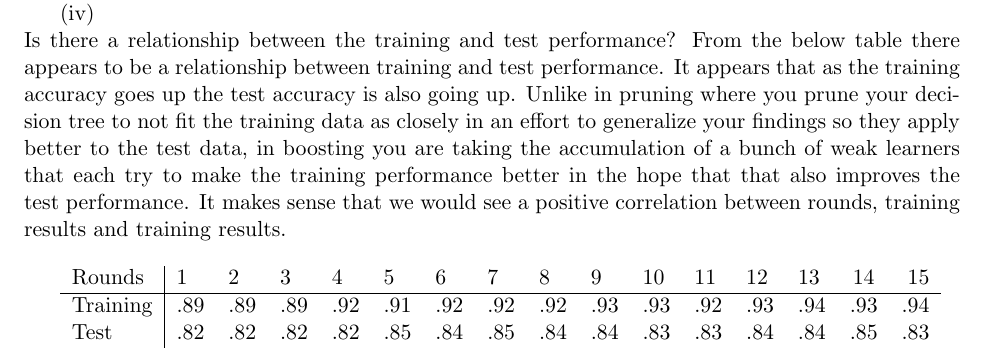
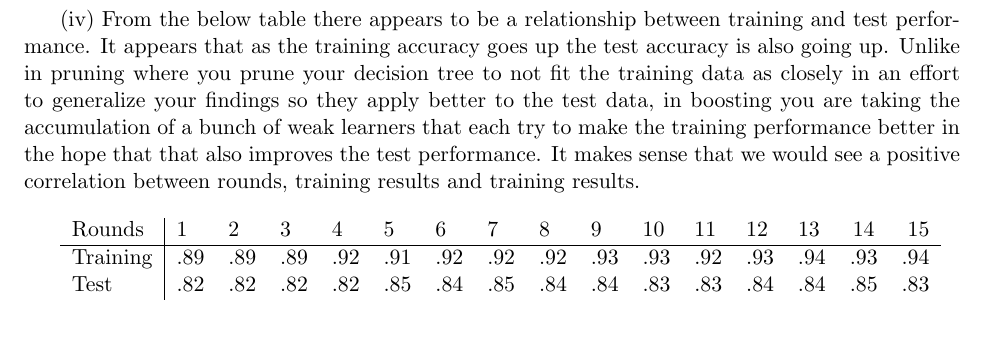
Before and after one commit to rlucioni/cs181, a LaTeX problem sheet (hw1/lucioni-broudy-hw1.tex): part of page 7 of 7, cut so that both start at the same text. Compiled offline with pdfLaTeX.

Commit message:
touch up formatting for 3

```diff
--- a/hw1/lucioni-broudy-hw1.tex
+++ b/hw1/lucioni-broudy-hw1.tex
@@ -144,11 +143,9 @@ Boosting on the noisy set with 16 rounds and a depth of 1 gets a cross-validated
 The best pruning does is with a validation set size of 26 on the noisy set, it gets a cross-validated test performance of 0.84. ID3 on its own gets a cross-validated test performance of 0.78.\\
 \tab {\bf Non-Noisy}:
 On the non-noisy set boosting is still the best. With 16 rounds and a depth of 1, boosting gets a cross-validated test performance of 0.94. Pruning with a validation set size of 26 gets a cross-validated test performance of 0.9. ID3 on the non-noisy set gets a cross-validated test performance of 0.87. \\
-\tab As you can see with both the noisy and non-noisy data sets boosting preforms the best on the test set. This makes sense because boosting does a better job handling over fitting.
+\tab As you can see with both the noisy and non-noisy data sets boosting preforms the best on the test set. This makes sense because boosting does a better job handling over fitting. \\
 
-(iv) \\
-Is there a relationship between the training and test performance?
-From the below table there appears to be a relationship between training and test performance. It appears that as the training accuracy goes up the test accuracy is also going up. Unlike in pruning where you prune your decision tree to not fit the training data as closely in an effort to generalize your findings so they apply better to the test data, in boosting you are taking the accumulation of a bunch of weak learners that each try to make the training performance better in the hope that that also improves the test performance. It makes sense that we would see a positive correlation between rounds, training results and training results.\\
+(iv) From the below table there appears to be a relationship between training and test performance. It appears that as the training accuracy goes up the test accuracy is also going up. Unlike in pruning where you prune your decision tree to not fit the training data as closely in an effort to generalize your findings so they apply better to the test data, in boosting you are taking the accumulation of a bunch of weak learners that each try to make the training performance better in the hope that that also improves the test performance. It makes sense that we would see a positive correlation between rounds, training results and training results.\\
 
 \begin{tabular}{ l | l l l l l l l l l l l l l c r }
   Rounds & 1 & 2 & 3 & 4 & 5 & 6 & 7 & 8 & 9 & 10 & 11 & 12 & 13 & 14 & 15 \\ \hline
```
Also changed, not shown: hw1/lucioni-broudy-hw1.tex (3 more changed lines).
